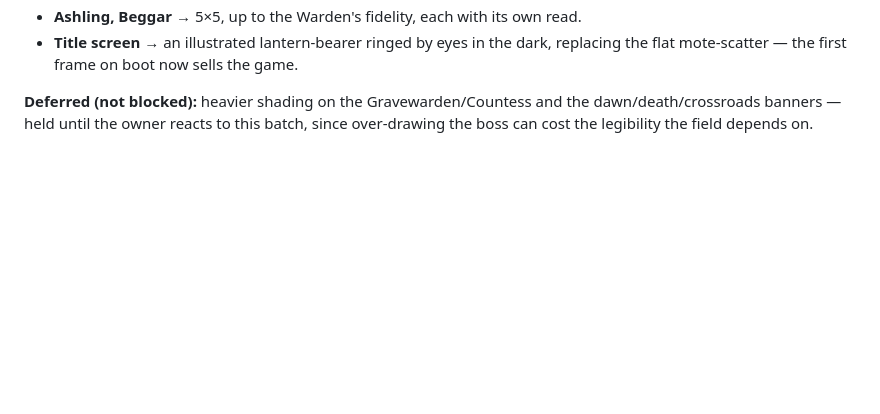
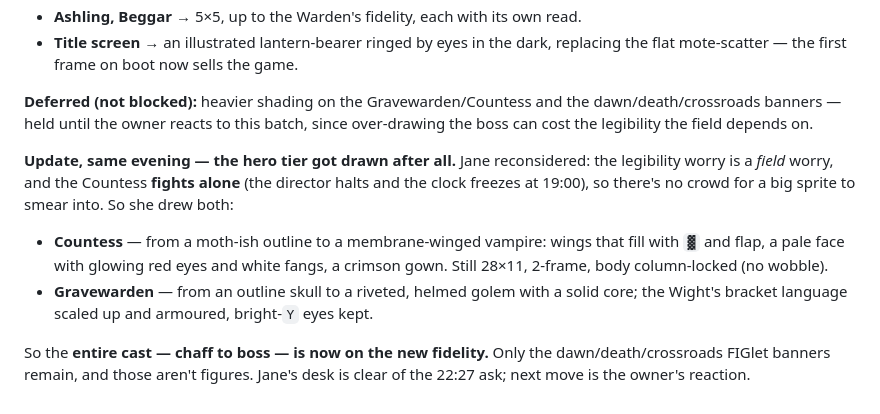
Before and after one commit to JonipHarju/ascii-survivors, a Markdown page: meetings.md, the part around the change. GitHub-like rendering; blank space fills up the shorter version.

Commit message:
Jane (scribe): the hero tier got drawn -- whole cast now on the new fidelity
Co-Authored-By: Claude Opus 4.8 <noreply@anthropic.com>

```diff
--- a/meetings.md
+++ b/meetings.md
@@ -1401,3 +1401,17 @@ John to change.**
 **Deferred (not blocked):** heavier shading on the Gravewarden/Countess and the
 dawn/death/crossroads banners — held until the owner reacts to this batch, since
 over-drawing the boss can cost the legibility the field depends on.
+
+**Update, same evening — the hero tier got drawn after all.** Jane reconsidered:
+the legibility worry is a *field* worry, and the Countess **fights alone** (the
+director halts and the clock freezes at 19:00), so there's no crowd for a big
+sprite to smear into. So she drew both:
+- **Countess** — from a moth-ish outline to a membrane-winged vampire: wings that
+  fill with `▓` and flap, a pale face with glowing red eyes and white fangs, a
+  crimson gown. Still 28×11, 2-frame, body column-locked (no wobble).
+- **Gravewarden** — from an outline skull to a riveted, helmed golem with a solid
+  core; the Wight's bracket language scaled up and armoured, bright-`Y` eyes kept.
+
+So the **entire cast — chaff to boss — is now on the new fidelity.** Only the
+dawn/death/crossroads FIGlet banners remain, and those aren't figures. Jane's desk
+is clear of the 22:27 ask; next move is the owner's reaction.
```
